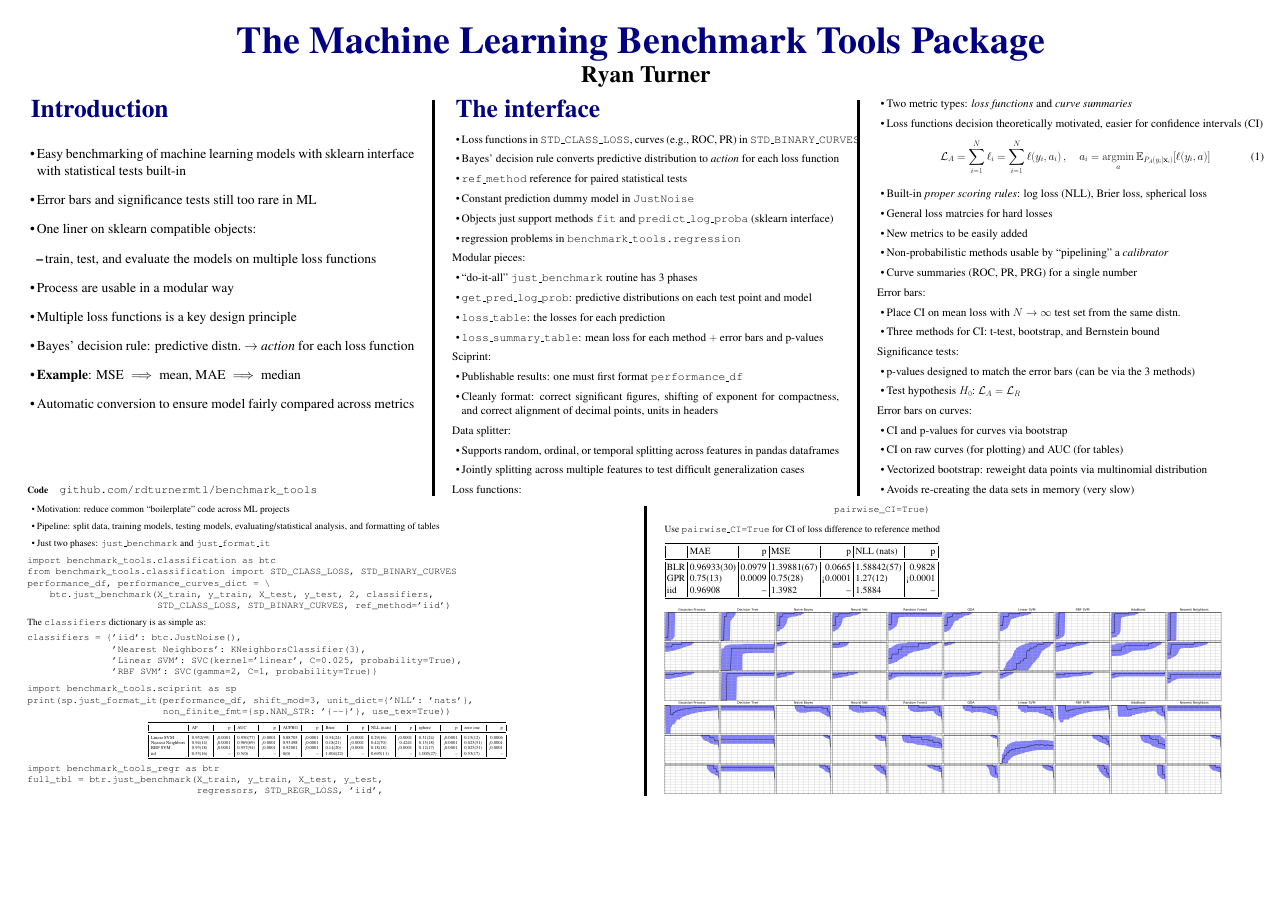
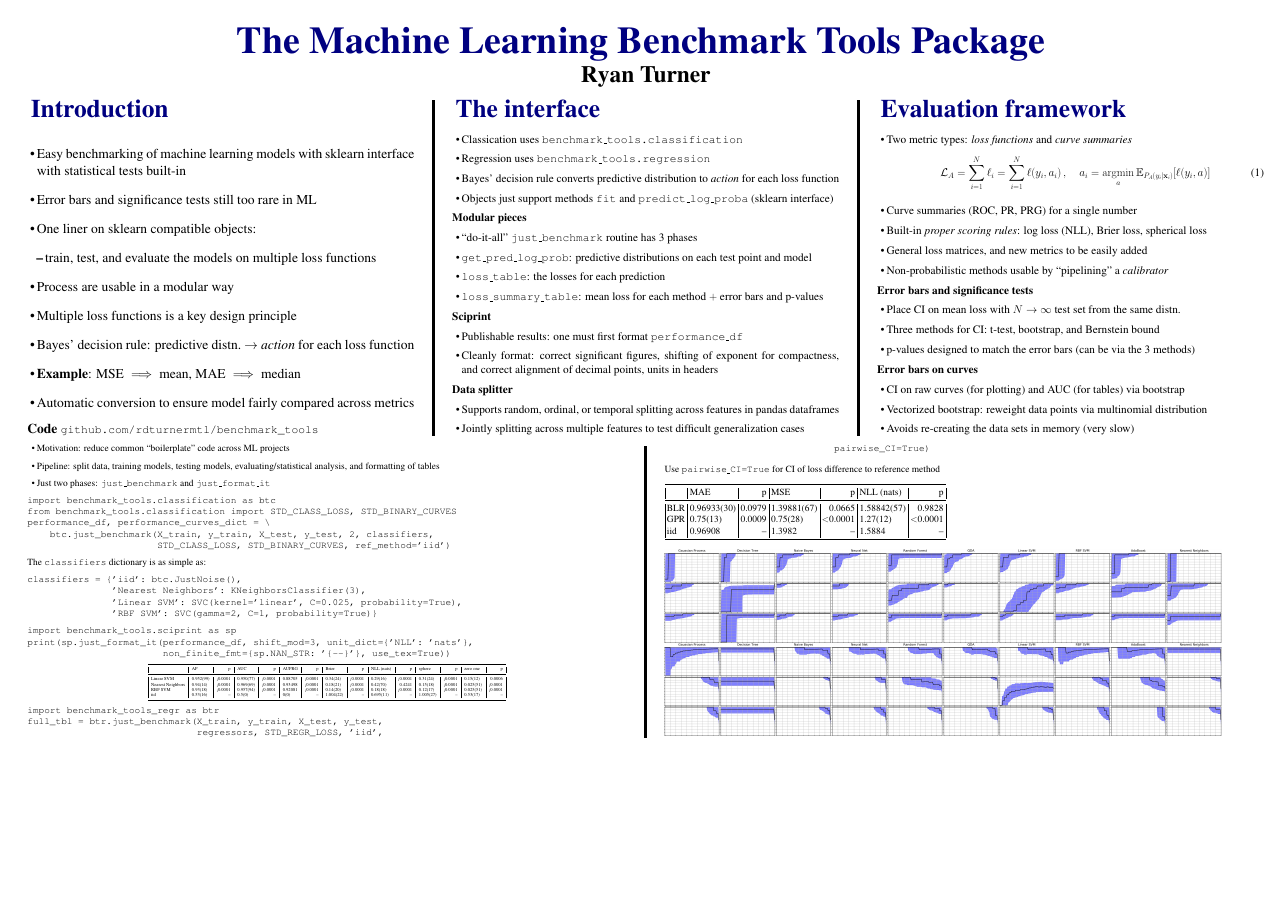
Before and after one commit to rdturnermtl/nips_2018_workshop, a LaTeX poster (poster/bt_poster.tex): the whole page. Compiled offline with pdfLaTeX.

Commit message:
top half cleaned up

```diff
--- a/poster/bt_poster.tex
+++ b/poster/bt_poster.tex
@@ -64,7 +64,7 @@
 \DeclareMathOperator*{\argmax}{argmax}
 
 \newcommand{\code}{\texttt}
-\newcommand{\sectionx}{\paragraph}
+\newcommand{\sectionx}{\textbf}
 
 \begin{document}
 
@@ -122,64 +122,60 @@
 \mysection{The interface}
 %
 \begin{itemize}
-  \item Loss functions in \code{STD\_CLASS\_LOSS}, curves (e.g., ROC, PR) in \code{STD\_BINARY\_CURVES}
+  \item Classication uses \code{benchmark\_tools.classification}
+  \item Regression uses \code{benchmark\_tools.regression}
+  % \item Loss functions in \code{STD\_CLASS\_LOSS}, curves (e.g., ROC, PR) in \code{STD\_BINARY\_CURVES}
   \item Bayes' decision rule converts predictive distribution to \emph{action} for each loss function
-  \item \code{ref\_method} reference for paired statistical tests
-  \item Constant prediction dummy model in \code{JustNoise}
+  % \item \code{ref\_method} reference for paired statistical tests
+  %\item Constant prediction dummy model in \code{JustNoise}
   \item Objects just support methods \code{fit} and \code{predict\_log\_proba} (sklearn interface)
-  \item regression problems in \code{benchmark\_tools.regression}
 \end{itemize}
-
-Modular pieces:
+%
+\sectionx{Modular pieces}
 \begin{itemize}
   \item ``do-it-all'' \code{just\_benchmark} routine has 3 phases
   \item \code{get\_pred\_log\_prob}: predictive distributions on each test point and model
   \item \code{loss\_table}: the losses for each prediction
   \item \code{loss\_summary\_table}: mean loss for each method $+$ error bars and p-values
 \end{itemize}
-
-Sciprint:
+%
+\sectionx{Sciprint}
 \begin{itemize}
   \item Publishable results: one must first format \code{performance\_df}
   \item Cleanly format: correct significant figures, shifting of exponent for compactness, and correct alignment of decimal points, units in headers
 \end{itemize}
 %
-Data splitter:
+\sectionx{Data splitter}
 \begin{itemize}
   \item Supports random, ordinal, or temporal splitting across features in pandas dataframes
   \item Jointly splitting across multiple features to test difficult generalization cases
 \end{itemize}
 
-Loss functions:
+\columnbreak
+
+\mysection{Evaluation framework}
+
 \begin{itemize}
   \item Two metric types: \emph{loss functions} and \emph{curve summaries}
-  \item Loss functions decision theoretically motivated, easier for confidence intervals (CI)
   \begin{align}
     \Loss_A = \sum_{i=1}^N \loss_i = \sum_{i=1}^N \loss(y_i, a_i)\,, \quad a_i = \argmin_a \E_{P_A(y_i|\vec x_i)}[\loss(y_i, a)]
   \end{align}
+  \item Curve summaries (ROC, PR, PRG) for a single number
   \item Built-in \emph{proper scoring rules}: log loss (NLL), Brier loss, spherical loss
-  \item General loss matrcies for hard losses
-  \item New metrics to be easily added
+  \item General loss matrices, and new metrics to be easily added
   \item Non-probabilistic methods usable by ``pipelining'' a \emph{calibrator}
-  \item Curve summaries (ROC, PR, PRG) for a single number
 \end{itemize}
 
-Error bars:
+\sectionx{Error bars and significance tests}
 \begin{itemize}
   \item Place CI on mean loss with $N \rightarrow \infty$ test set from the same distn.
   \item Three methods for CI: t-test, bootstrap, and Bernstein bound
+  \item p-values designed to match the error bars (can be via the 3 methods)
 \end{itemize}
 
-Significance tests:
+\sectionx{Error bars on curves}
 \begin{itemize}
-  \item p-values designed to match the error bars (can be via the 3 methods)
-  \item Test hypothesis $H_0$:~$\Loss_A = \Loss_R$
-\end{itemize}
-
-Error bars on curves:
-\begin{itemize}
-  \item CI and p-values for curves via bootstrap
-  \item CI on raw curves (for plotting) and AUC (for tables)
+  \item CI on raw curves (for plotting) and AUC (for tables) via bootstrap
   \item Vectorized bootstrap: reweight data points via multinomial distribution
   \item Avoids re-creating the data sets in memory (very slow)
 \end{itemize}
@@ -201,7 +197,6 @@ performance_df, performance_curves_dict = \
                        STD_CLASS_LOSS, STD_BINARY_CURVES, ref_method='iid')
 \end{verbatim}
 The \code{classifiers} dictionary is as simple as:
-\vspace{-2mm}
 \begin{verbatim}
 classifiers = {'iid': btc.JustNoise(),
                'Nearest Neighbors': KNeighborsClassifier(3),
@@ -249,7 +244,7 @@ Use \code{pairwise\_CI=True} for CI of loss difference to reference method
 {}  &        {MAE} &     {p} &        {MSE} &      {p} & {NLL (nats)} &      {p} \\
 \midrule
 BLR &  0.96933(30) &  0.0979 &  1.39881(67) &   0.0665 &  1.58842(57) &   0.9828 \\
-GPR &  0.75(13)    &  0.0009 &  0.75(28)    &  <0.0001 &  1.27(12)    &  <0.0001 \\
+GPR &  0.75(13)    &  0.0009 &  0.75(28)    &  $<$0.0001 &  1.27(12)    &  $<$0.0001 \\
 iid &  0.96908     &    {--} &  1.3982      &     {--} &  1.5884      &     {--} \\
 \bottomrule
 \end{tabular}
```
Also changed, not shown: poster/bt_poster.tex (4 more changed lines).
